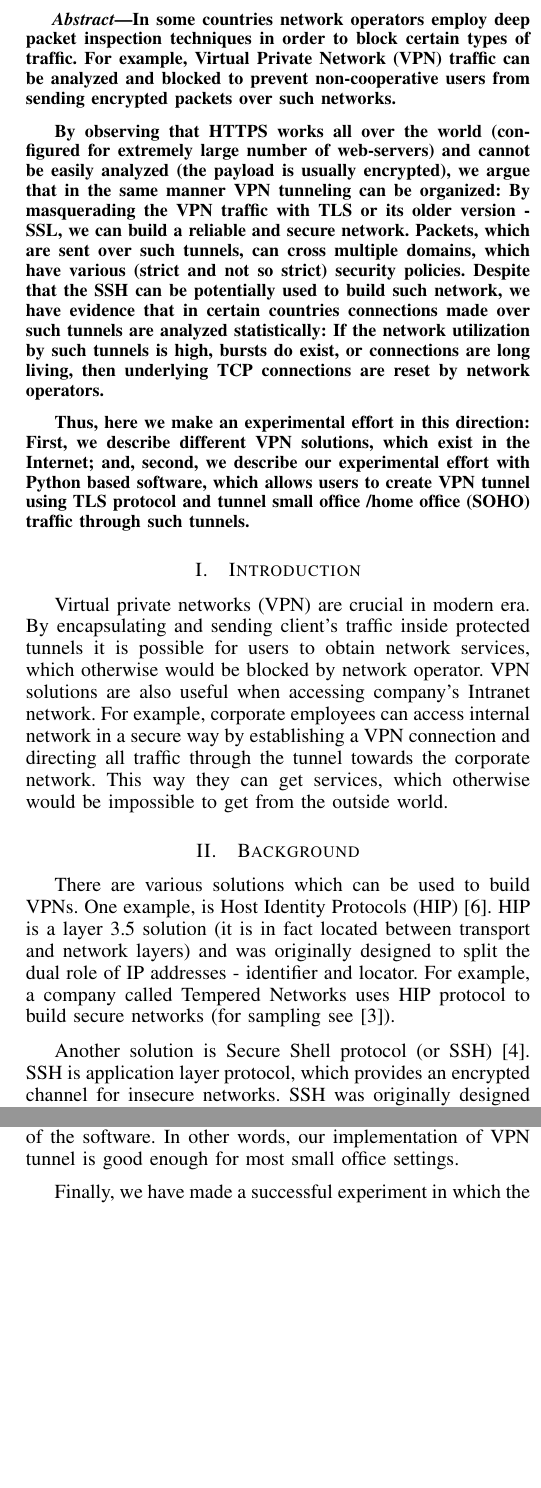
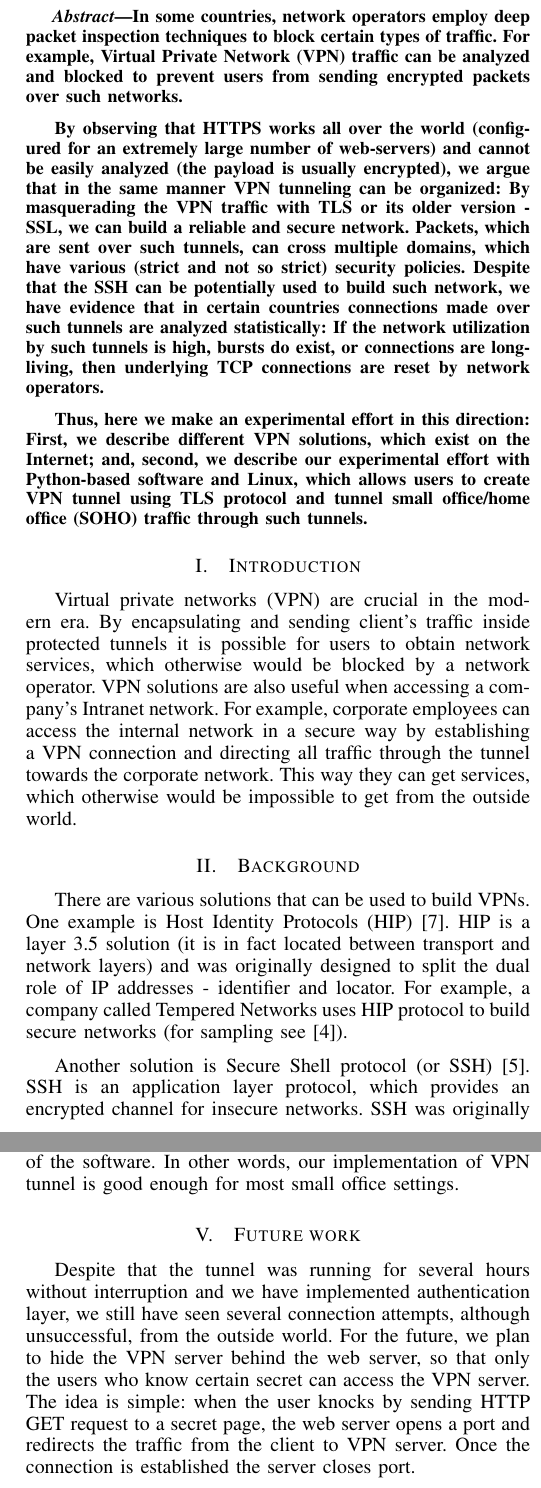
Before and after one commit to dmitriykuptsov/soho-vpn-over-tls, a LaTeX paper (report/paper.tex, which reads report/background.tex, report/experimental.tex, report/hardware.tex): two parts of the columns of pages 1 and 2 of 2, joined at a grey line, cut so that both start at the same text, the shorter picture padded with empty space. Compiled offline with pdfLaTeX.

Commit message:
Update paper

```diff
--- a/report/background.tex
+++ b/report/background.tex
@@ -1,15 +1,13 @@
 \section{Background}
 \label{section:background}
 
-There are various solutions which can be used to build VPNs.
-One example, is Host Identity Protocols (HIP)~\cite{gurtov2008host}.
-HIP is a layer 3.5 solution (it is in fact located between transport
-and network layers) and was originally designed to
-split the dual role of IP addresses - identifier and locator.
-For example, a company called Tempered Networks uses HIP protocol
-to build secure networks (for sampling see~\cite{temperednetworks}).
+There are various solutions that can be used to build VPNs. One example is
+Host Identity Protocols (HIP)~\cite{gurtov2008host}. HIP is a layer 3.5
+solution (it is in fact located between transport and network layers) and
+was originally designed to split the dual role of IP addresses - identifier
+and locator. For example, a company called Tempered Networks uses HIP
+protocol to build secure networks (for sampling see~\cite{temperednetworks}).
 
-Another solution is Secure Shell protocol (or SSH)~\cite{ssh}. SSH is
+Another solution is Secure Shell protocol (or SSH)~\cite{ssh}. SSH is an
 application layer protocol, which provides an encrypted channel for insecure
-networks. SSH was originally designed to provide secure
-remote command-line, login, and command execution. But in fact,
+networks. SSH was originally designed to provide secure remote command-line,
--- a/report/experimental.tex
+++ b/report/experimental.tex
@@ -29,6 +30,7 @@ Figure~\ref{fig:prototype} we show working prototype.
 \end{figure}
 }
 
+In Figure~\ref{fig:arch} we show the general view of the architecture.
 We have made several experiments over the course of our work. The very first experiment was
 related to sending ping messages towards the VPN TLS server and observing the differences in
 round trip times (basically, we have compared the round trip times between the setting in
@@ -62,5 +64,16 @@ our implementation of VPN tunnel is good enough for most small office settings.
         \label{fig:iperf_distr}
 \end{figure}
 
+\eat{
 Finally, we have made a successful experiment in which the tunnel was used for a long period of time
 without interruption (the tunnel was used for several days).
+}
+
+\section{Future work}
+
+Despite that the tunnel was running for several hours without interruption and we have implemented
+authentication layer, we still have seen several connection attempts, although unsuccessful, from the outside
+world. For the future, we plan to hide the VPN server behind the web server, so that only the users
+who know certain secret can access the VPN server. The idea is simple: when the user knocks by sending
+HTTP GET request to a secret page, the web server opens a port and redirects the traffic from
+the client to VPN server. Once the connection is established the server closes port.
--- a/report/hardware.tex
+++ b/report/hardware.tex
@@ -1,4 +1,4 @@
 \section{Hardware and software}
 \label{sec:hardware}
 
-To implement the VPN client and server we have used Python framework. The implementation
+To implement the VPN client and server we have used the Python
--- a/report/intro.tex
+++ b/report/intro.tex
@@ -1,13 +1,13 @@
 \section{Introduction}
 \label{section:introduction}
 
-Virtual private networks (VPN) are crucial in modern era.
+Virtual private networks (VPN) are crucial in the modern era.
 By encapsulating and sending client's traffic inside protected
 tunnels it is possible for users to obtain network services,
-which otherwise would be blocked by network operator.
-VPN solutions are also useful when accessing company’s Intranet
-network. For example, corporate employees can access internal
-network in a secure way by establishing a VPN connection and
-directing all traffic through the tunnel towards the corporate
-network. This way they can get services, which otherwise
-would be impossible to get from the outside world.
+which otherwise would be blocked by a network operator. VPN
+solutions are also useful when accessing a company’s Intranet
+network. For example, corporate employees can access the
+internal network in a secure way by establishing a VPN connection
+and directing all traffic through the tunnel towards the corporate
+network. This way they can get services, which otherwise would
+be impossible to get from the outside world.
--- a/report/paper.tex
+++ b/report/paper.tex
@@ -42,28 +45,29 @@
 \maketitle
 \begin{abstract}
 
-In some countries network operators employ deep packet inspection techniques
-in order to block certain types of traffic. For example, Virtual Private Network
-(VPN) traffic can be analyzed and blocked to prevent non-cooperative users from
-sending encrypted packets over such networks.
+In some countries, network operators employ deep packet inspection
+techniques to block certain types of traffic. For example, Virtual
+Private Network (VPN) traffic can be analyzed and blocked to prevent
+users from sending encrypted packets over such networks.
 
-By observing that HTTPS works all over the world (configured for extremely large
-number of web-servers) and cannot be easily analyzed (the payload is usually encrypted),
-we argue that in the same manner VPN tunneling can be organized: By masquerading
-the VPN traffic with TLS or its older version - SSL, we can build a reliable and
-secure network. Packets, which are sent over such tunnels, can cross multiple
+By observing that HTTPS works all over the world (configured for an
+extremely large number of web-servers) and cannot be easily analyzed
+(the payload is usually encrypted), we argue that in the same manner
+VPN tunneling can be organized: By masquerading the VPN traffic with
+TLS or its older version - SSL, we can build a reliable and secure
+network. Packets, which are sent over such tunnels, can cross multiple
 domains, which have various (strict and not so strict) security policies.
-Despite that the SSH can be potentially used to build such network,
-we have evidence that in certain countries connections
-made over such tunnels are analyzed statistically: If the network utilization by
-such tunnels is high, bursts do exist, or connections are long living, then
-underlying TCP connections are reset by network operators.
+Despite that the SSH can be potentially used to build such network, we have
+evidence that in certain countries connections made over such tunnels are
+analyzed statistically: If the network utilization by such tunnels is high,
+bursts do exist, or connections are long-living, then underlying TCP
+connections are reset by network operators.
 
-Thus, here we make an experimental effort in this direction:
-First, we describe different VPN solutions, which exist in the Internet;
-and, second, we describe our experimental effort with Python based software,
-which allows users to create VPN tunnel using TLS protocol and tunnel small office
-/home office (SOHO) traffic through such tunnels.
+Thus, here we make an experimental effort in this direction: First, we
+describe different VPN solutions, which exist on the Internet; and,
+second, we describe our experimental effort with Python-based software
+and Linux, which allows users to create VPN tunnel using TLS protocol
+and tunnel small office/home office (SOHO) traffic through such tunnels.
 
 \end{abstract}
 \input intro.tex
```
Also changed, not shown: report/conclusions.tex (+17 -16 lines), report/mybib.bib (+2 -2 lines), report/paper.bbl, report/paper.pdf, report/background.tex (18 more changed lines), report/experimental.tex (11 more changed lines), report/hardware.tex (19 more changed lines), report/paper.tex (5 more changed lines), 3 other files.
